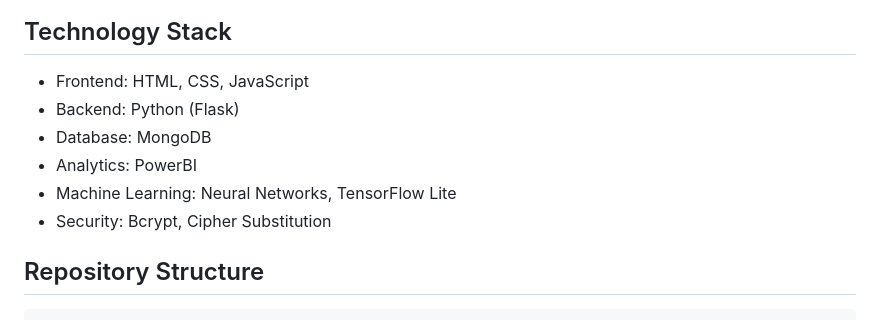
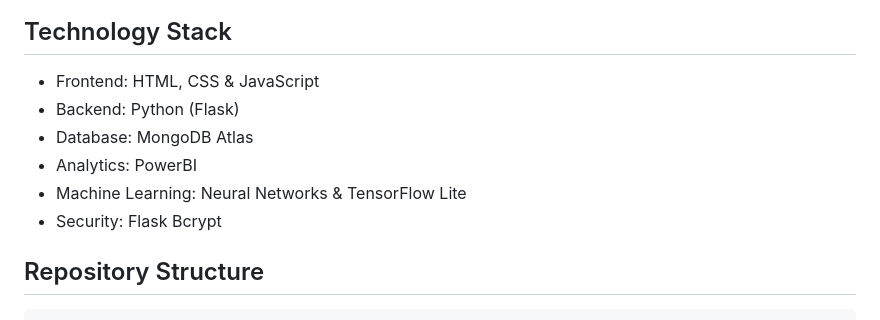
Before and after one commit to thearmanqureshi/E-Academy, a Markdown page: README.md, the part around the change. GitHub-like rendering.

````diff
--- a/README.md
+++ b/README.md
@@ -61,12 +61,12 @@ graph TD
 ```
 
 ## Technology Stack
-- Frontend: HTML, CSS, JavaScript
+- Frontend: HTML, CSS & JavaScript
 - Backend: Python (Flask)
-- Database: MongoDB
+- Database: MongoDB Atlas
 - Analytics: PowerBI
-- Machine Learning: Neural Networks, TensorFlow Lite
-- Security: Bcrypt, Cipher Substitution
+- Machine Learning: Neural Networks & TensorFlow Lite
+- Security: Flask Bcrypt
 
 ## Repository Structure
 ```
````
